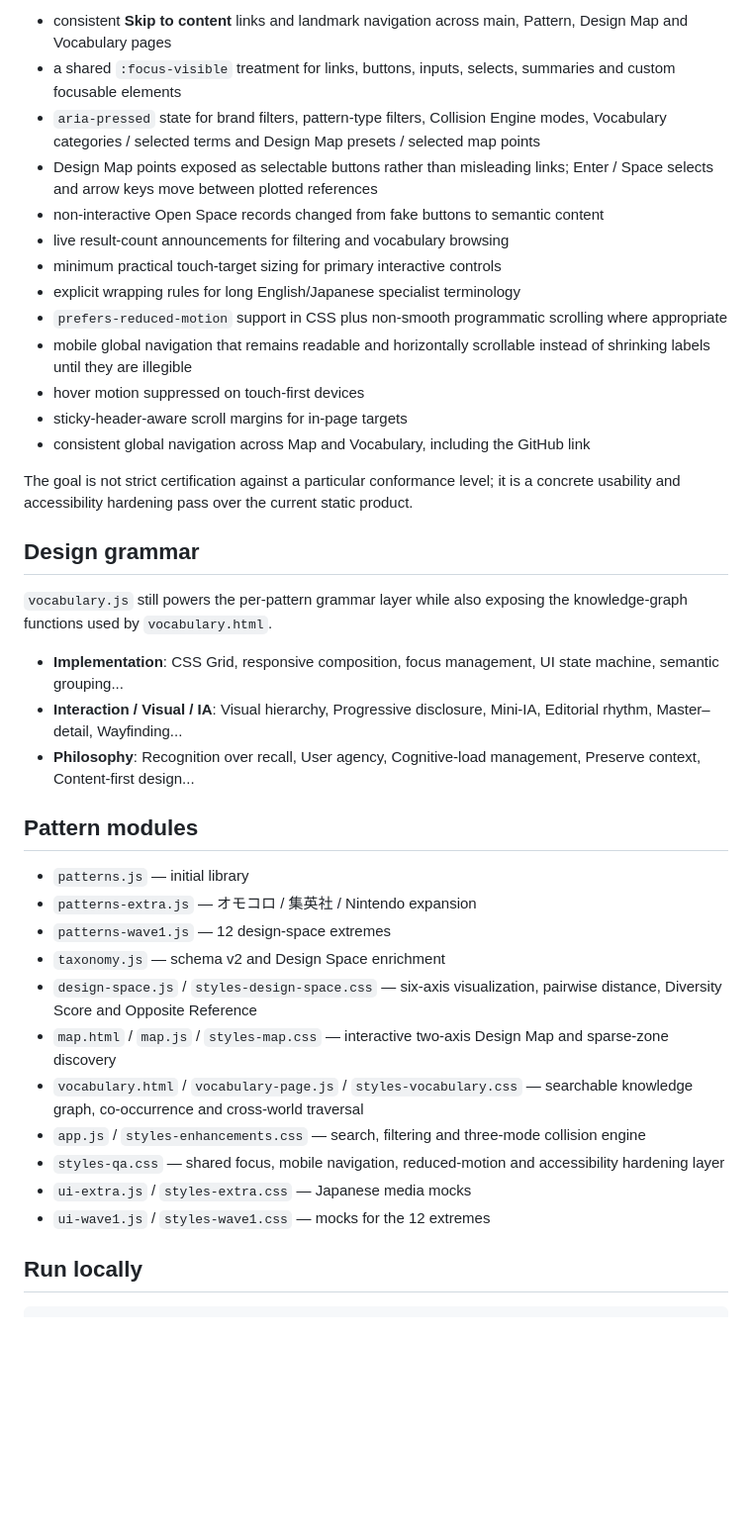
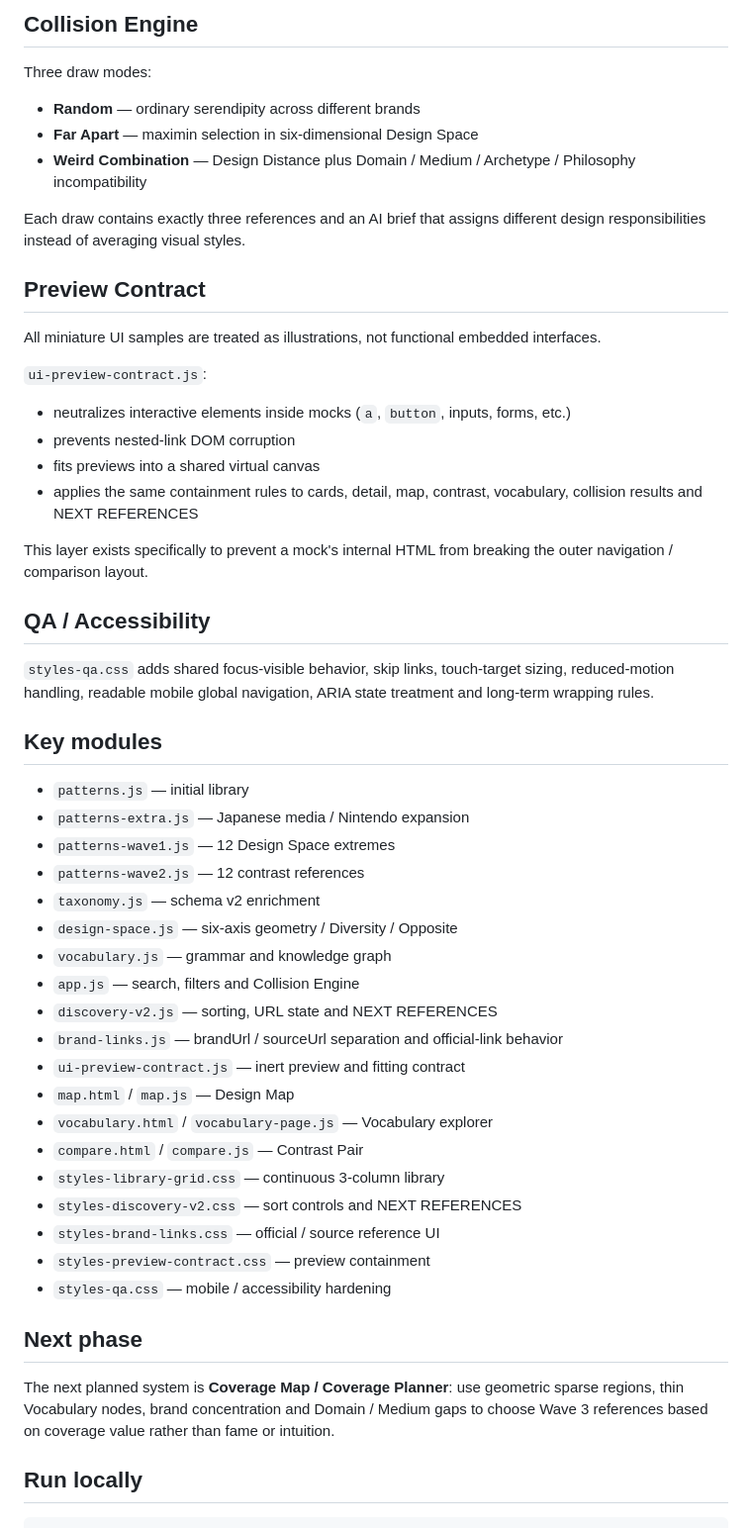
Before and after one commit to silovar-uk/likewhat, a Markdown page: README.md, the part around one of its changes. Shown at 99% size. Drawn GitHub-style; blank space fills up the shorter version.

Commit message:
Document 63-pattern Discovery Architecture v2

```diff
--- a/README.md
+++ b/README.md
@@ -215,41 +177,56 @@ The pass includes:
 
-- consistent **Skip to content** links and landmark navigation across main, Pattern, Design Map and Vocabulary pages
-- a shared `:focus-visible` treatment for links, buttons, inputs, selects, summaries and custom focusable elements
-- `aria-pressed` state for brand filters, pattern-type filters, Collision Engine modes, Vocabulary categories / selected terms and Design Map presets / selected map points
-- Design Map points exposed as selectable buttons rather than misleading links; Enter / Space selects and arrow keys move between plotted references
-- non-interactive Open Space records changed from fake buttons to semantic content
-- live result-count announcements for filtering and vocabulary browsing
-- minimum practical touch-target sizing for primary interactive controls
-- explicit wrapping rules for long English/Japanese specialist terminology
-- `prefers-reduced-motion` support in CSS plus non-smooth programmatic scrolling where appropriate
-- mobile global navigation that remains readable and horizontally scrollable instead of shrinking labels until they are illegible
-- hover motion suppressed on touch-first devices
-- sticky-header-aware scroll margins for in-page targets
-- consistent global navigation across Map and Vocabulary, including the GitHub link
+## Collision Engine
 
-The goal is not strict certification against a particular conformance level; it is a concrete usability and accessibility hardening pass over the current static product.
+Three draw modes:
 
-## Design grammar
+- **Random** — ordinary serendipity across different brands
+- **Far Apart** — maximin selection in six-dimensional Design Space
+- **Weird Combination** — Design Distance plus Domain / Medium / Archetype / Philosophy incompatibility
 
-`vocabulary.js` still powers the per-pattern grammar layer while also exposing the knowledge-graph functions used by `vocabulary.html`.
+Each draw contains exactly three references and an AI brief that assigns different design responsibilities instead of averaging visual styles.
 
-- **Implementation**: CSS Grid, responsive composition, focus management, UI state machine, semantic grouping...
-- **Interaction / Visual / IA**: Visual hierarchy, Progressive disclosure, Mini-IA, Editorial rhythm, Master–detail, Wayfinding...
-- **Philosophy**: Recognition over recall, User agency, Cognitive-load management, Preserve context, Content-first design...
+## Preview Contract
 
-## Pattern modules
+All miniature UI samples are treated as illustrations, not functional embedded interfaces.
+
+`ui-preview-contract.js`:
+
+- neutralizes interactive elements inside mocks (`a`, `button`, inputs, forms, etc.)
+- prevents nested-link DOM corruption
+- fits previews into a shared virtual canvas
+- applies the same containment rules to cards, detail, map, contrast, vocabulary, collision results and NEXT REFERENCES
+
+This layer exists specifically to prevent a mock's internal HTML from breaking the outer navigation / comparison layout.
+
+## QA / Accessibility
+
+`styles-qa.css` adds shared focus-visible behavior, skip links, touch-target sizing, reduced-motion handling, readable mobile global navigation, ARIA state treatment and long-term wrapping rules.
+
+## Key modules
 
 - `patterns.js` — initial library
-- `patterns-extra.js` — オモコロ / 集英社 / Nintendo expansion
-- `patterns-wave1.js` — 12 design-space extremes
-- `taxonomy.js` — schema v2 and Design Space enrichment
-- `design-space.js` / `styles-design-space.css` — six-axis visualization, pairwise distance, Diversity Score and Opposite Reference
-- `map.html` / `map.js` / `styles-map.css` — interactive two-axis Design Map and sparse-zone discovery
-- `vocabulary.html` / `vocabulary-page.js` / `styles-vocabulary.css` — searchable knowledge graph, co-occurrence and cross-world traversal
-- `app.js` / `styles-enhancements.css` — search, filtering and three-mode collision engine
-- `styles-qa.css` — shared focus, mobile navigation, reduced-motion and accessibility hardening layer
-- `ui-extra.js` / `styles-extra.css` — Japanese media mocks
-- `ui-wave1.js` / `styles-wave1.css` — mocks for the 12 extremes
+- `patterns-extra.js` — Japanese media / Nintendo expansion
+- `patterns-wave1.js` — 12 Design Space extremes
+- `patterns-wave2.js` — 12 contrast references
+- `taxonomy.js` — schema v2 enrichment
+- `design-space.js` — six-axis geometry / Diversity / Opposite
+- `vocabulary.js` — grammar and knowledge graph
+- `app.js` — search, filters and Collision Engine
+- `discovery-v2.js` — sorting, URL state and NEXT REFERENCES
+- `brand-links.js` — brandUrl / sourceUrl separation and official-link behavior
+- `ui-preview-contract.js` — inert preview and fitting contract
+- `map.html` / `map.js` — Design Map
+- `vocabulary.html` / `vocabulary-page.js` — Vocabulary explorer
+- `compare.html` / `compare.js` — Contrast Pair
+- `styles-library-grid.css` — continuous 3-column library
+- `styles-discovery-v2.css` — sort controls and NEXT REFERENCES
+- `styles-brand-links.css` — official / source reference UI
+- `styles-preview-contract.css` — preview containment
+- `styles-qa.css` — mobile / accessibility hardening
+
+## Next phase
+
+The next planned system is **Coverage Map / Coverage Planner**: use geometric sparse regions, thin Vocabulary nodes, brand concentration and Domain / Medium gaps to choose Wave 3 references based on coverage value rather than fame or intuition.
 
 ## Run locally
 
```
Also changed, not shown: other parts of README.md (+109 -147 lines).
